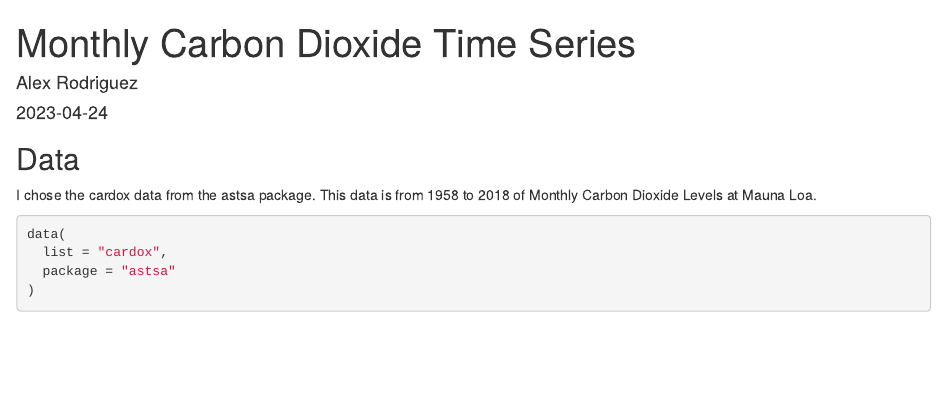
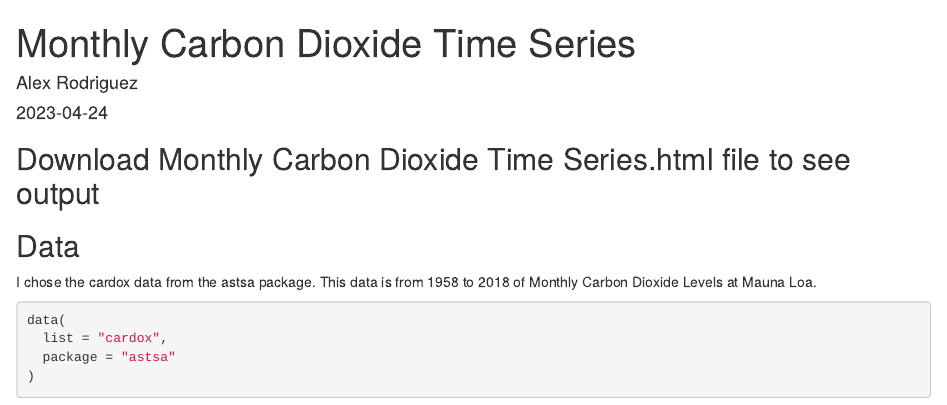
Before and after one commit to arod0908/AlexRodriguez, an R Markdown document (Monthly Carbon dioxide Time Series.Rmd): the page in a window 1100 px wide, from its top. Rendered offline with R 4.5, knitr and Pandoc, with nearby package versions; some code elsewhere in the file could not run offline.

Commit message:
Monthly Carbon dioxide Time Series.Rmd

```diff
--- a/Monthly Carbon dioxide Time Series.Rmd
+++ b/Monthly Carbon dioxide Time Series.Rmd
@@ -1,3 +1,5 @@
+## Download Monthly Carbon Dioxide Time Series.html file to see output
+
 ---
 title: "Monthly Carbon Dioxide Time Series"
 author: "Alex Rodriguez"
```
